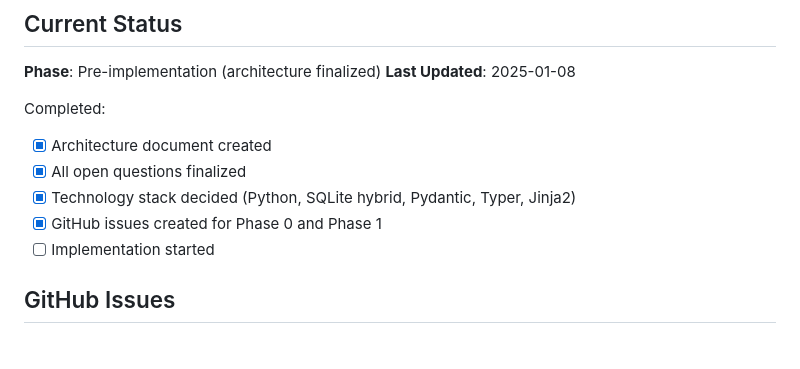
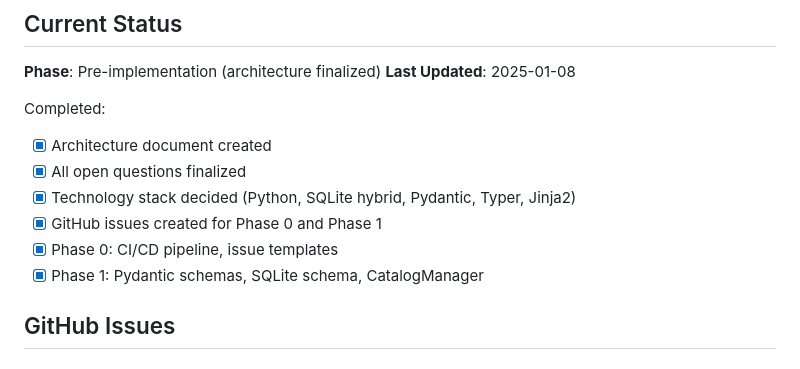
Before and after one commit to extremevalue/research-kit, a Markdown page: docs/REBUILD-STATUS.md, the part around the change. Drawn GitHub-style.

Commit message:
docs: Update REBUILD-STATUS.md with Phase 0+1 completion
🤖 Generated with [Claude Code](https://claude.com/claude-code)

Co-Authored-By: Claude Opus 4.5 <noreply@anthropic.com>

```diff
--- a/docs/REBUILD-STATUS.md
+++ b/docs/REBUILD-STATUS.md
@@ -250,7 +250,8 @@ Completed:
 - [x] All open questions finalized
 - [x] Technology stack decided (Python, SQLite hybrid, Pydantic, Typer, Jinja2)
 - [x] GitHub issues created for Phase 0 and Phase 1
-- [ ] Implementation started
+- [x] Phase 0: CI/CD pipeline, issue templates
+- [x] Phase 1: Pydantic schemas, SQLite schema, CatalogManager
 
 ## GitHub Issues
 
```
